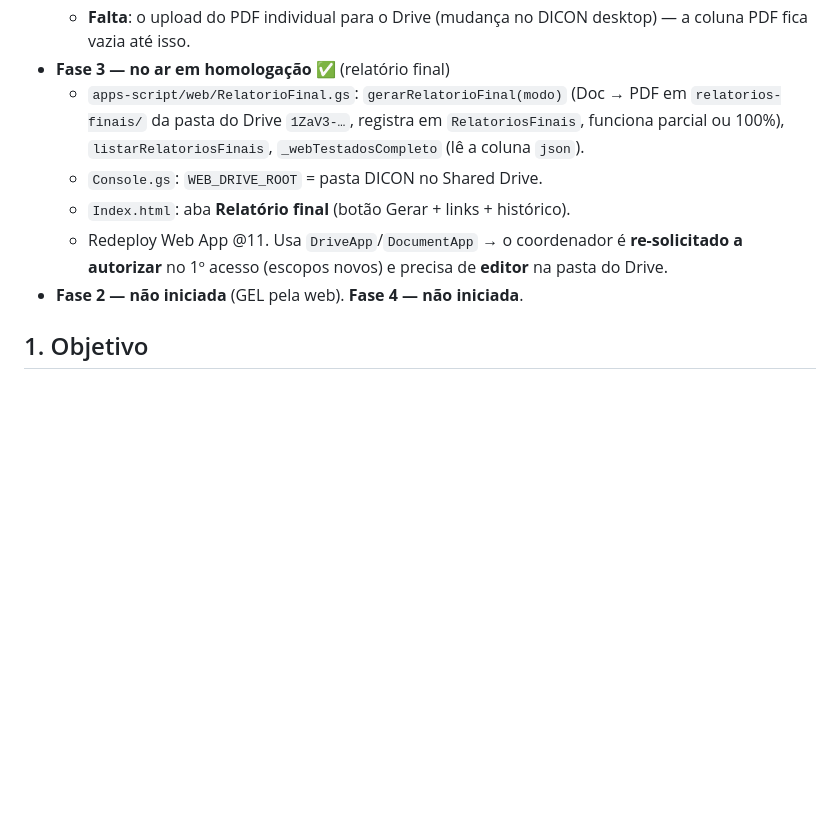
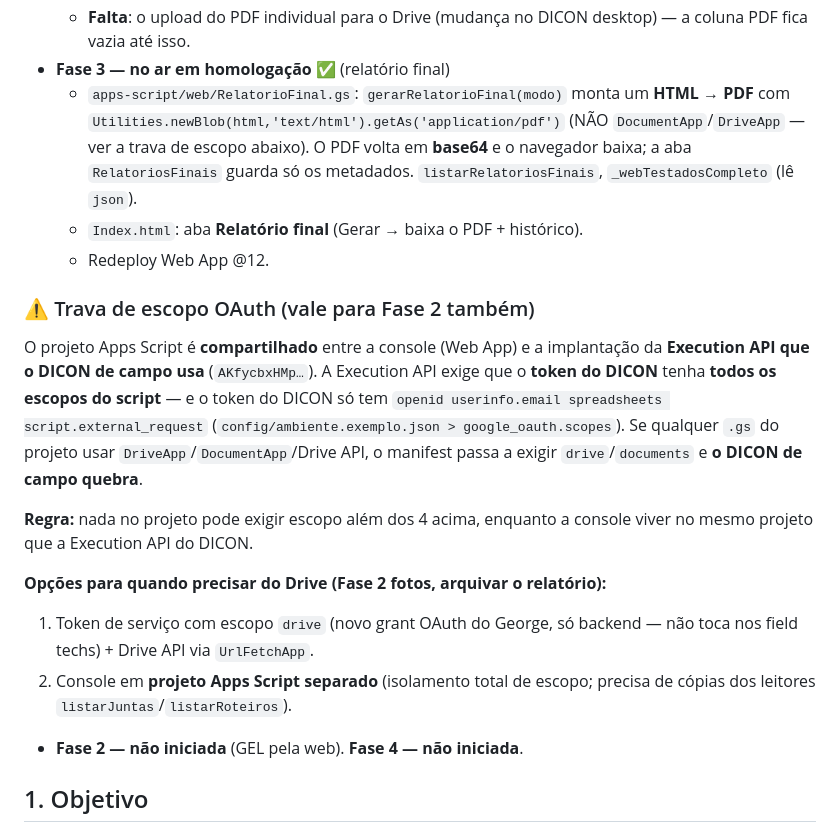
Before and after one commit to gamcastro/Conectividade_Juntas_2026, a Markdown page: docs/dicon-web-plano.md, the part around the change. Rendered like a GitHub page; blank space fills up the shorter version.

Commit message:
docs: plano DICON Web -- Fase 3 via HTML->PDF + trava de escopo OAuth
Co-Authored-By: Claude Sonnet 5 <noreply@anthropic.com>

```diff
--- a/docs/dicon-web-plano.md
+++ b/docs/dicon-web-plano.md
@@ -30,15 +30,33 @@
   - **Falta**: o upload do PDF individual para o Drive (mudança no DICON
     desktop) — a coluna PDF fica vazia até isso.
 - **Fase 3 — no ar em homologação** ✅ (relatório final)
-  - `apps-script/web/RelatorioFinal.gs`: `gerarRelatorioFinal(modo)` (Doc →
-    PDF em `relatorios-finais/` da pasta do Drive `1ZaV3-…`, registra em
-    `RelatoriosFinais`, funciona parcial ou 100%), `listarRelatoriosFinais`,
-    `_webTestadosCompleto` (lê a coluna `json`).
-  - `Console.gs`: `WEB_DRIVE_ROOT` = pasta DICON no Shared Drive.
-  - `Index.html`: aba **Relatório final** (botão Gerar + links + histórico).
-  - Redeploy Web App @11. Usa `DriveApp`/`DocumentApp` → o coordenador é
-    **re-solicitado a autorizar** no 1º acesso (escopos novos) e precisa de
-    **editor** na pasta do Drive.
+  - `apps-script/web/RelatorioFinal.gs`: `gerarRelatorioFinal(modo)` monta um
+    **HTML → PDF** com `Utilities.newBlob(html,'text/html').getAs('application/pdf')`
+    (NÃO `DocumentApp`/`DriveApp` — ver a trava de escopo abaixo). O PDF volta
+    em **base64** e o navegador baixa; a aba `RelatoriosFinais` guarda só os
+    metadados. `listarRelatoriosFinais`, `_webTestadosCompleto` (lê `json`).
+  - `Index.html`: aba **Relatório final** (Gerar → baixa o PDF + histórico).
+  - Redeploy Web App @12.
+
+### ⚠️ Trava de escopo OAuth (vale para Fase 2 também)
+
+O projeto Apps Script é **compartilhado** entre a console (Web App) e a
+implantação da **Execution API que o DICON de campo usa** (`AKfycbxHMp…`). A
+Execution API exige que o **token do DICON** tenha **todos os escopos do
+script** — e o token do DICON só tem `openid userinfo.email spreadsheets
+script.external_request` (`config/ambiente.exemplo.json > google_oauth.scopes`).
+Se qualquer `.gs` do projeto usar `DriveApp`/`DocumentApp`/Drive API, o manifest
+passa a exigir `drive`/`documents` e **o DICON de campo quebra**.
+
+**Regra:** nada no projeto pode exigir escopo além dos 4 acima, enquanto a
+console viver no mesmo projeto que a Execution API do DICON.
+
+**Opções para quando precisar do Drive (Fase 2 fotos, arquivar o relatório):**
+1. Token de serviço com escopo `drive` (novo grant OAuth do George, só backend
+   — não toca nos field techs) + Drive API via `UrlFetchApp`.
+2. Console em **projeto Apps Script separado** (isolamento total de escopo;
+   precisa de cópias dos leitores `listarJuntas`/`listarRoteiros`).
+
 - **Fase 2 — não iniciada** (GEL pela web). **Fase 4 — não iniciada**.
 
 ## 1. Objetivo
```
